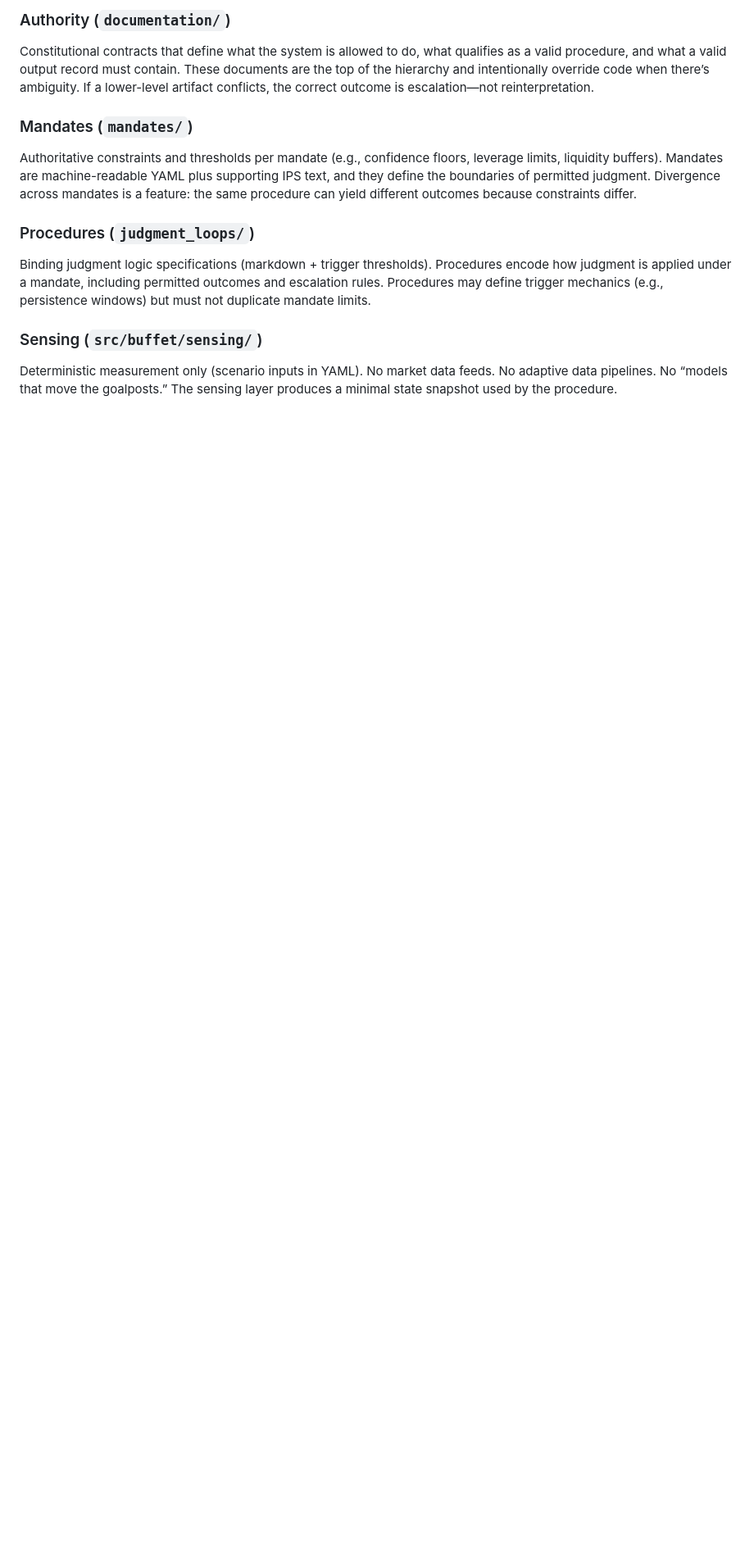
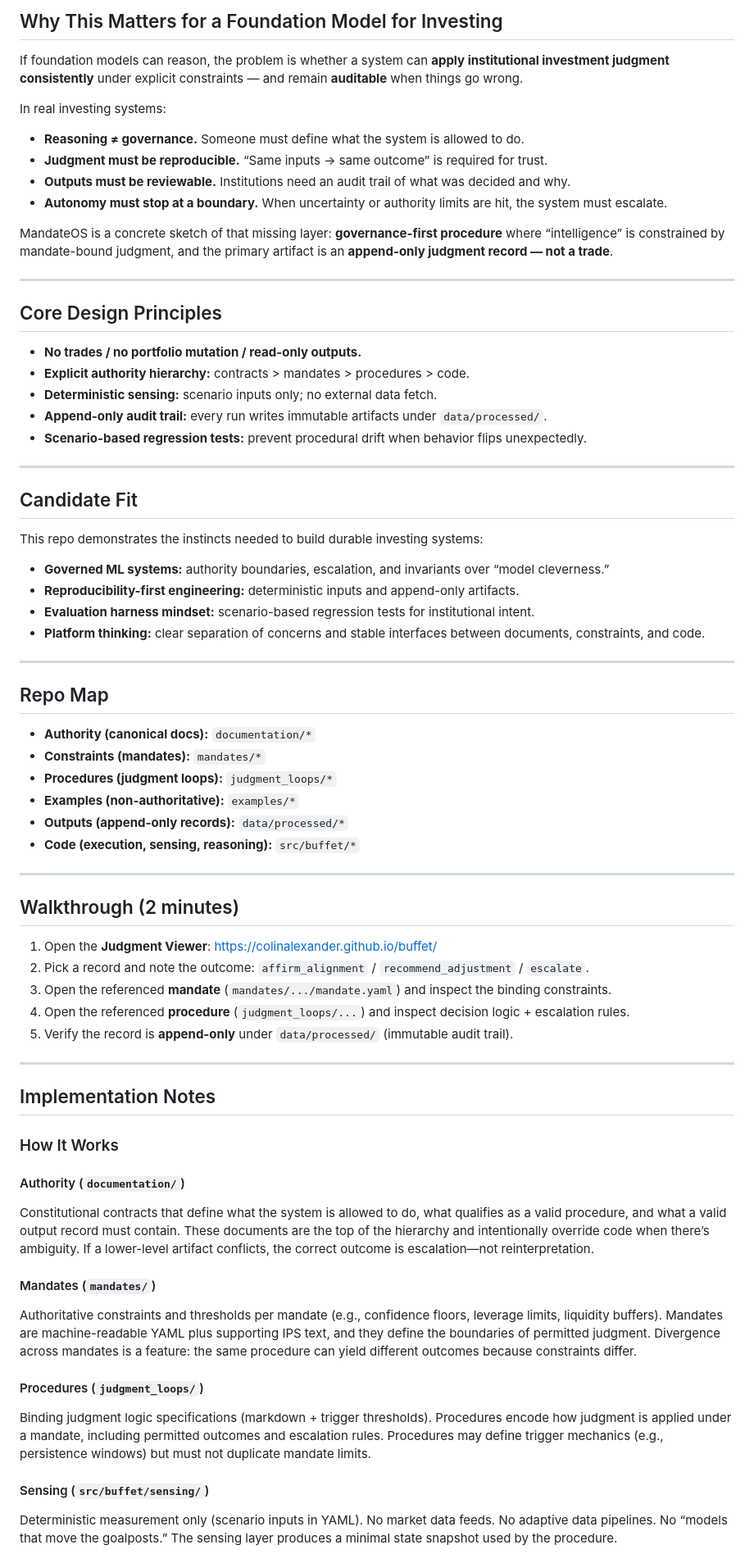
Before and after one commit to colinalexander/buffet, a Markdown page: README.md, the part around one of its changes. Shown at 82% size. Drawn GitHub-style; blank space fills up the shorter version.

```diff
--- a/README.md
+++ b/README.md
@@ -57,17 +84,71 @@ Run: `make pages`. The static viewer lives in `docs/` and can be published via G
 
-### Authority (`documentation/`)
+## Why This Matters for a Foundation Model for Investing
+If foundation models can reason, the problem is whether a system can **apply institutional investment judgment consistently** under explicit constraints — and remain **auditable** when things go wrong.
+
+In real investing systems:
+- **Reasoning ≠ governance.** Someone must define what the system is allowed to do.
+- **Judgment must be reproducible.** “Same inputs → same outcome” is required for trust.
+- **Outputs must be reviewable.** Institutions need an audit trail of what was decided and why.
+- **Autonomy must stop at a boundary.** When uncertainty or authority limits are hit, the system must escalate.
+
+MandateOS is a concrete sketch of that missing layer: **governance-first procedure** where “intelligence” is constrained by mandate-bound judgment, and the primary artifact is an **append-only judgment record — not a trade**.
+
+---
+
+## Core Design Principles
+- **No trades / no portfolio mutation / read-only outputs.**
+- **Explicit authority hierarchy:** contracts > mandates > procedures > code.
+- **Deterministic sensing:** scenario inputs only; no external data fetch.
+- **Append-only audit trail:** every run writes immutable artifacts under `data/processed/`.
+- **Scenario-based regression tests:** prevent procedural drift when behavior flips unexpectedly.
+
+---
+
+## Candidate Fit
+This repo demonstrates the instincts needed to build durable investing systems:
+- **Governed ML systems:** authority boundaries, escalation, and invariants over “model cleverness.”
+- **Reproducibility-first engineering:** deterministic inputs and append-only artifacts.
+- **Evaluation harness mindset:** scenario-based regression tests for institutional intent.
+- **Platform thinking:** clear separation of concerns and stable interfaces between documents, constraints, and code.
+
+---
+
+## Repo Map
+- **Authority (canonical docs):** `documentation/*`
+- **Constraints (mandates):** `mandates/*`
+- **Procedures (judgment loops):** `judgment_loops/*`
+- **Examples (non-authoritative):** `examples/*`
+- **Outputs (append-only records):** `data/processed/*`
+- **Code (execution, sensing, reasoning):** `src/buffet/*`
+
+---
+
+## Walkthrough (2 minutes)
+1. Open the **Judgment Viewer**: https://colinalexander.github.io/buffet/
+2. Pick a record and note the outcome: `affirm_alignment` / `recommend_adjustment` / `escalate`.
+3. Open the referenced **mandate** (`mandates/.../mandate.yaml`) and inspect the binding constraints.
+4. Open the referenced **procedure** (`judgment_loops/...`) and inspect decision logic + escalation rules.
+5. Verify the record is **append-only** under `data/processed/` (immutable audit trail).
+
+---
+
+## Implementation Notes
+
+### How It Works
+
+#### Authority (`documentation/`)
 
 Constitutional contracts that define what the system is allowed to do, what qualifies as a valid procedure, and what a valid output record must contain. These documents are the top of the hierarchy and intentionally override code when there’s ambiguity. If a lower-level artifact conflicts, the correct outcome is escalation—not reinterpretation.
 
-### Mandates (`mandates/`)
+#### Mandates (`mandates/`)
 
 Authoritative constraints and thresholds per mandate (e.g., confidence floors, leverage limits, liquidity buffers). Mandates are machine-readable YAML plus supporting IPS text, and they define the boundaries of permitted judgment. Divergence across mandates is a feature: the same procedure can yield different outcomes because constraints differ.
 
-### Procedures (`judgment_loops/`)
+#### Procedures (`judgment_loops/`)
 
 Binding judgment logic specifications (markdown + trigger thresholds). Procedures encode how judgment is applied under a mandate, including permitted outcomes and escalation rules. Procedures may define trigger mechanics (e.g., persistence windows) but must not duplicate mandate limits.
 
-### Sensing (`src/buffet/sensing/`)
+#### Sensing (`src/buffet/sensing/`)
 
 Deterministic measurement only (scenario inputs in YAML). No market data feeds. No adaptive data pipelines. No “models that move the goalposts.” The sensing layer produces a minimal state snapshot used by the procedure.
 
```
Also changed, not shown: other parts of README.md (+68 -35 lines).
